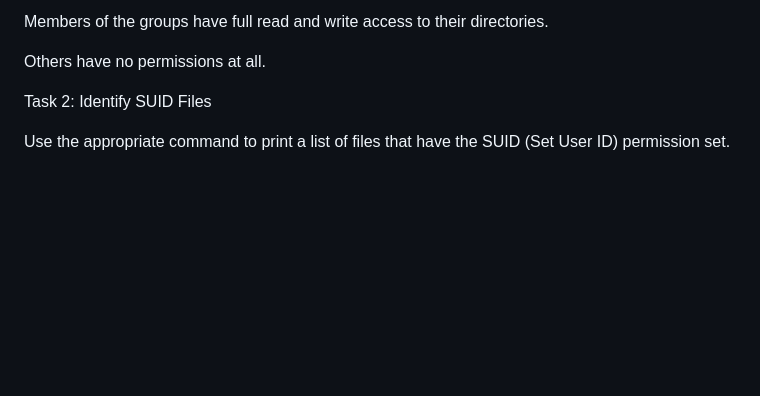
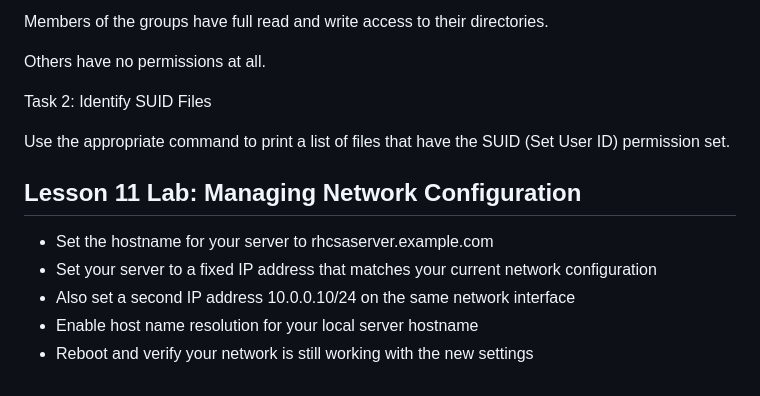
Before and after one commit to Seydemann/security, a Markdown page: linux-admin/Linux Lab Instructions.md, the part around the change. GitHub-like rendering; blank space fills up the shorter version.

Commit message:
Lesson 11 added

```diff
--- a/linux-admin/Linux Lab Instructions.md
+++ b/linux-admin/Linux Lab Instructions.md
@@ -75,3 +75,10 @@ Others have no permissions at all.
 Task 2: Identify SUID Files
 
 Use the appropriate command to print a list of files that have the SUID (Set User ID) permission set.
+
+## **Lesson 11 Lab: Managing Network Configuration**
+- Set the hostname for your server to rhcsaserver.example.com
+- Set your server to a fixed IP address that matches your current network configuration
+- Also set a second IP address 10.0.0.10/24 on the same network interface
+- Enable host name resolution for your local server hostname
+- Reboot and verify your network is still working with the new settings
```
